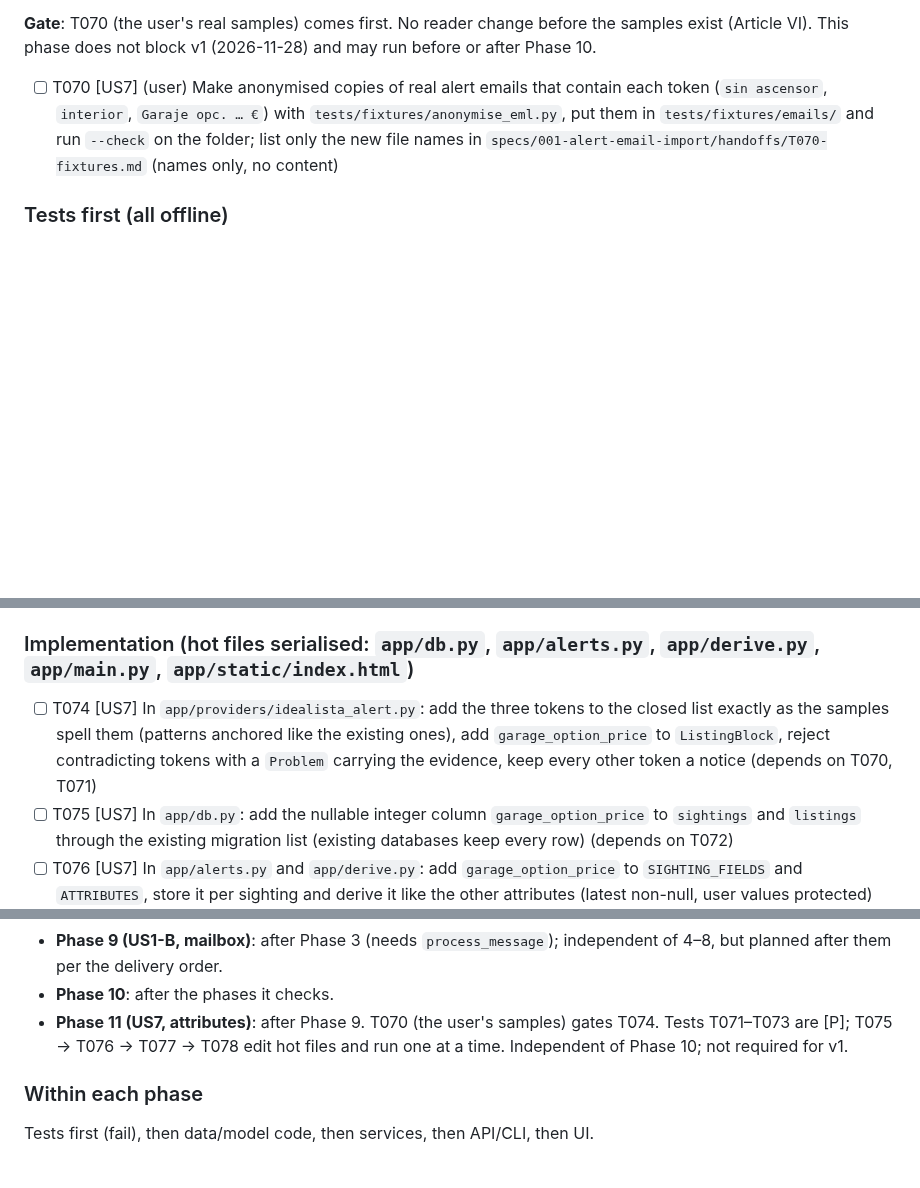
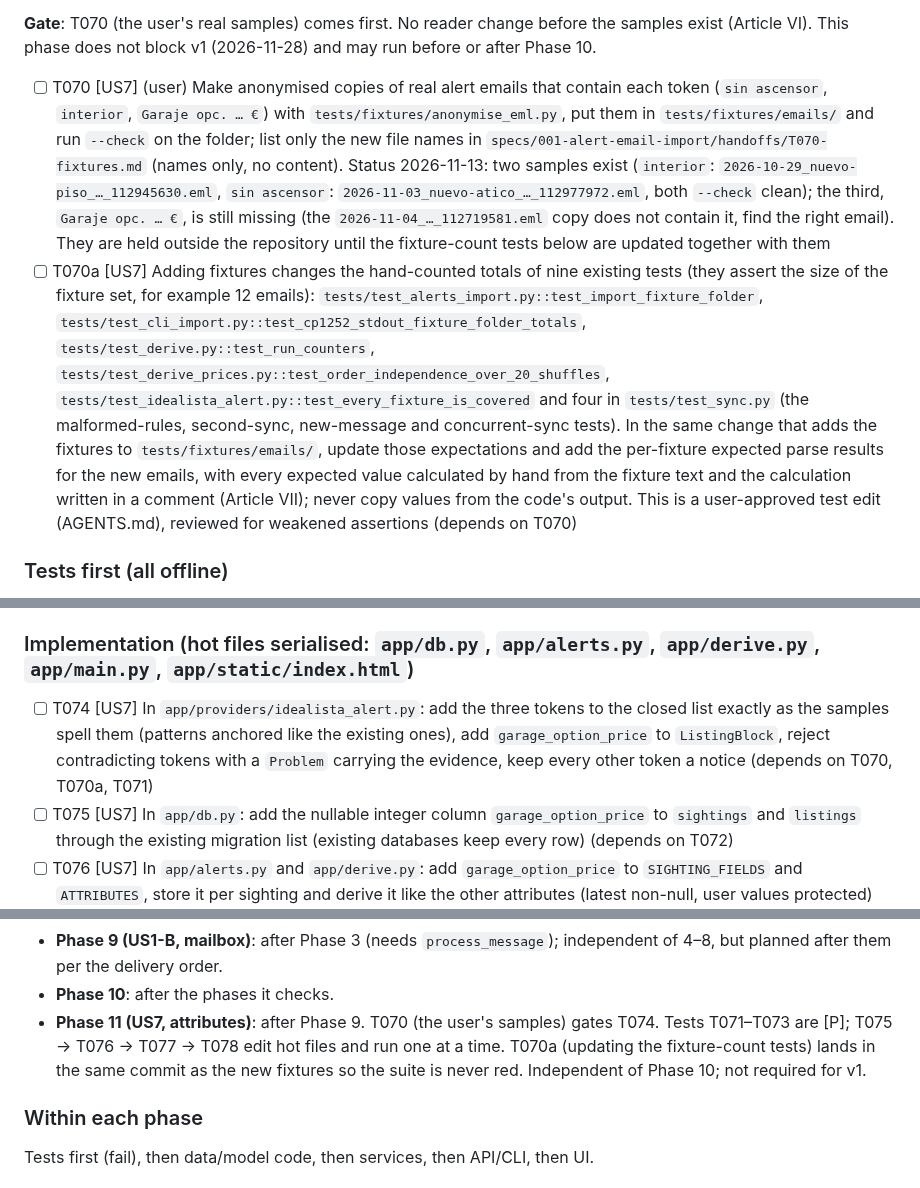
Before and after one commit to jorgevr/casa-radar, a Markdown page: specs/001-alert-email-import/tasks.md, 3 parts joined by grey strips. GitHub-like rendering; blank space fills up the shorter version.

Commit message:
spec: US7 amendment approved by user; plan T070a for fixture-count tests
Co-Authored-By: Claude Sonnet 5.5 <noreply@anthropic.com>

```diff
--- a/specs/001-alert-email-import/tasks.md
+++ b/specs/001-alert-email-import/tasks.md
@@ -268,7 +268,8 @@ and listing detail shows them as stated (FR-037, FR-038, SC-011). Scoring, filte
 **Gate**: T070 (the user's real samples) comes first. No reader change before the samples exist
 (Article VI). This phase does not block v1 (2026-11-28) and may run before or after Phase 10.
 
-- [ ] T070 [US7] (user) Make anonymised copies of real alert emails that contain each token (`sin ascensor`, `interior`, `Garaje opc. … €`) with `tests/fixtures/anonymise_eml.py`, put them in `tests/fixtures/emails/` and run `--check` on the folder; list only the new file names in `specs/001-alert-email-import/handoffs/T070-fixtures.md` (names only, no content)
+- [ ] T070 [US7] (user) Make anonymised copies of real alert emails that contain each token (`sin ascensor`, `interior`, `Garaje opc. … €`) with `tests/fixtures/anonymise_eml.py`, put them in `tests/fixtures/emails/` and run `--check` on the folder; list only the new file names in `specs/001-alert-email-import/handoffs/T070-fixtures.md` (names only, no content). Status 2026-11-13: two samples exist (`interior`: `2026-10-29_nuevo-piso_…_112945630.eml`, `sin ascensor`: `2026-11-03_nuevo-atico_…_112977972.eml`, both `--check` clean); the third, `Garaje opc. … €`, is still missing (the `2026-11-04_…_112719581.eml` copy does not contain it, find the right email). They are held outside the repository until the fixture-count tests below are updated together with them
+- [ ] T070a [US7] Adding fixtures changes the hand-counted totals of nine existing tests (they assert the size of the fixture set, for example 12 emails): `tests/test_alerts_import.py::test_import_fixture_folder`, `tests/test_cli_import.py::test_cp1252_stdout_fixture_folder_totals`, `tests/test_derive.py::test_run_counters`, `tests/test_derive_prices.py::test_order_independence_over_20_shuffles`, `tests/test_idealista_alert.py::test_every_fixture_is_covered` and four in `tests/test_sync.py` (the malformed-rules, second-sync, new-message and concurrent-sync tests). In the same change that adds the fixtures to `tests/fixtures/emails/`, update those expectations and add the per-fixture expected parse results for the new emails, with every expected value calculated by hand from the fixture text and the calculation written in a comment (Article VII); never copy values from the code's output. This is a user-approved test edit (AGENTS.md), reviewed for weakened assertions (depends on T070)
 
 ### Tests first (all offline)
 
@@ -278,7 +279,7 @@ and listing detail shows them as stated (FR-037, FR-038, SC-011). Scoring, filte
 
 ### Implementation (hot files serialised: `app/db.py`, `app/alerts.py`, `app/derive.py`, `app/main.py`, `app/static/index.html`)
 
-- [ ] T074 [US7] In `app/providers/idealista_alert.py`: add the three tokens to the closed list exactly as the samples spell them (patterns anchored like the existing ones), add `garage_option_price` to `ListingBlock`, reject contradicting tokens with a `Problem` carrying the evidence, keep every other token a notice (depends on T070, T071)
+- [ ] T074 [US7] In `app/providers/idealista_alert.py`: add the three tokens to the closed list exactly as the samples spell them (patterns anchored like the existing ones), add `garage_option_price` to `ListingBlock`, reject contradicting tokens with a `Problem` carrying the evidence, keep every other token a notice (depends on T070, T070a, T071)
 - [ ] T075 [US7] In `app/db.py`: add the nullable integer column `garage_option_price` to `sightings` and `listings` through the existing migration list (existing databases keep every row) (depends on T072)
 - [ ] T076 [US7] In `app/alerts.py` and `app/derive.py`: add `garage_option_price` to `SIGHTING_FIELDS` and `ATTRIBUTES`, store it per sighting and derive it like the other attributes (latest non-null, user values protected) (depends on T074, T075)
 - [ ] T077 [US7] In `app/main.py`: include `garage_option_price` in the `GET /api/listings` payload per [contracts/api.md](contracts/api.md) if the listing row is not already passed through; no scoring, filter or CSV change (depends on T076, T073)
@@ -303,8 +304,9 @@ and listing detail shows them as stated (FR-037, FR-038, SC-011). Scoring, filte
   planned after them per the delivery order.
 - **Phase 10**: after the phases it checks.
 - **Phase 11 (US7, attributes)**: after Phase 9. T070 (the user's samples) gates T074. Tests T071–T073
-  are [P]; T075 → T076 → T077 → T078 edit hot files and run one at a time. Independent of Phase 10;
-  not required for v1.
+  are [P]; T075 → T076 → T077 → T078 edit hot files and run one at a time. T070a (updating the
+  fixture-count tests) lands in the same commit as the new fixtures so the suite is never red.
+  Independent of Phase 10; not required for v1.
 
 ### Within each phase
 
```
